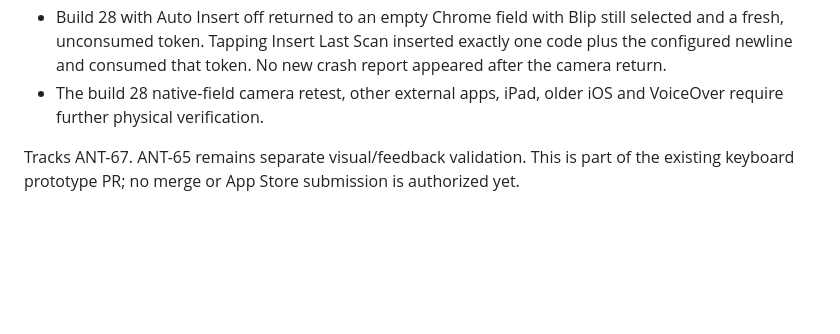
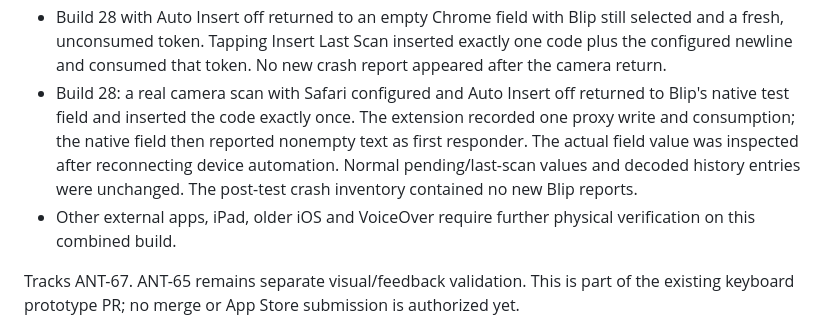
Before and after one commit to thisistoni/blip-keyboard-scanner, a Markdown page: docs/prototypes/KEYBOARD_SCAN_TEST.md, the part around the change. Drawn GitHub-style; blank space fills up the shorter version.

```diff
--- a/docs/prototypes/KEYBOARD_SCAN_TEST.md
+++ b/docs/prototypes/KEYBOARD_SCAN_TEST.md
@@ -39,7 +39,8 @@ The test alone enables automatic insertion, independent of the saved Auto Insert
 - Build 28: five physical cycles between Chrome, the system keyboard, Blip's keyboard and its native test field passed. The extension process identifier stayed unchanged and no new Blip crash report appeared during this test.
 - Build 28: a real camera scan with Auto Insert on returned to the same Chrome test page/field and inserted one code plus the configured newline, with Blip selected. The new pending token was consumed; no build 28 crash report appeared afterward.
 - Build 28 with Auto Insert off returned to an empty Chrome field with Blip still selected and a fresh, unconsumed token. Tapping Insert Last Scan inserted exactly one code plus the configured newline and consumed that token. No new crash report appeared after the camera return.
-- The build 28 native-field camera retest, other external apps, iPad, older iOS and VoiceOver require further physical verification.
+- Build 28: a real camera scan with Safari configured and Auto Insert off returned to Blip's native test field and inserted the code exactly once. The extension recorded one proxy write and consumption; the native field then reported nonempty text as first responder. The actual field value was inspected after reconnecting device automation. Normal pending/last-scan values and decoded history entries were unchanged. The post-test crash inventory contained no new Blip reports.
+- Other external apps, iPad, older iOS and VoiceOver require further physical verification on this combined build.
 
 Tracks ANT-67. ANT-65 remains separate visual/feedback validation. This is part of the existing keyboard prototype PR; no merge or App Store submission is authorized yet.
 
```
Also changed, not shown: docs/prototypes/KEYBOARDKIT_9_9_0.md (+3 -1 lines).
